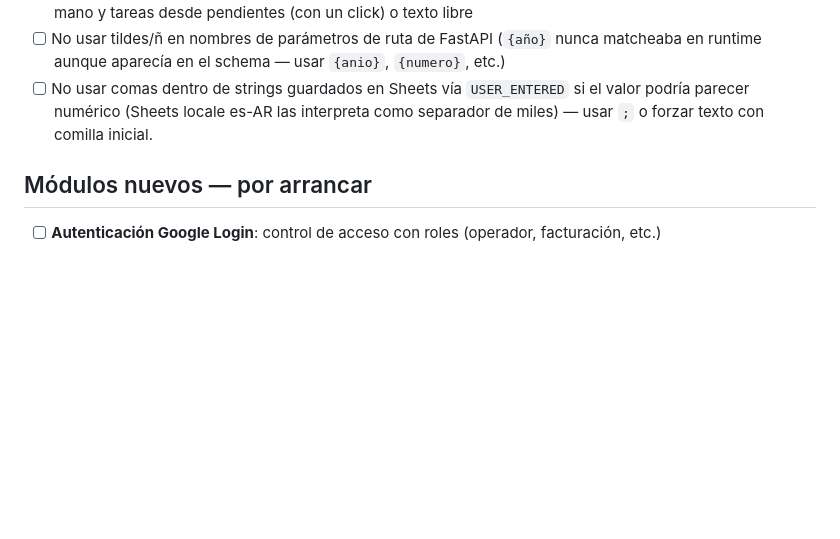
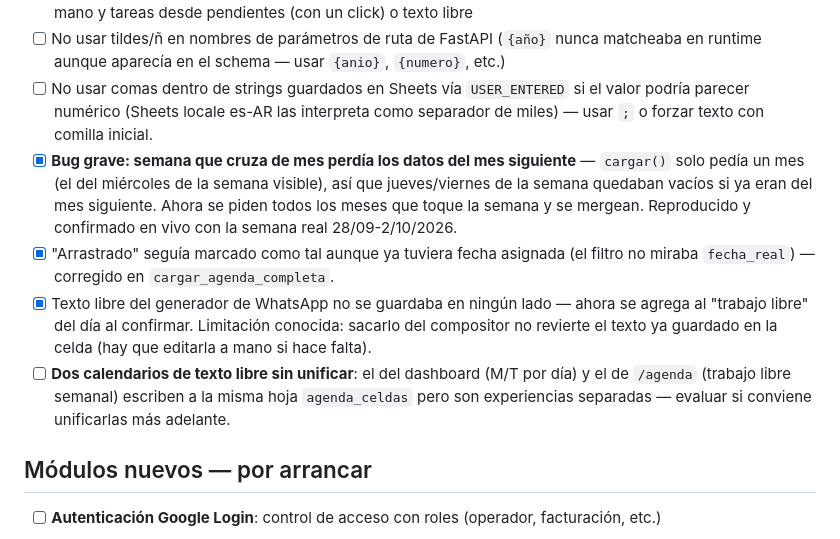
Before and after one commit to gateway-erp/gateway-erp, a Markdown page: PENDIENTES.md, the part around the change. Drawn GitHub-style; blank space fills up the shorter version.

```diff
--- a/PENDIENTES.md
+++ b/PENDIENTES.md
@@ -40,6 +40,10 @@
 - [x] Generador de WhatsApp rediseñado: soporta 2+ equipos el mismo día, cada uno con técnicos elegidos a mano y tareas desde pendientes (con un click) o texto libre
 - [ ] No usar tildes/ñ en nombres de parámetros de ruta de FastAPI (`{año}` nunca matcheaba en runtime aunque aparecía en el schema — usar `{anio}`, `{numero}`, etc.)
 - [ ] No usar comas dentro de strings guardados en Sheets vía `USER_ENTERED` si el valor podría parecer numérico (Sheets locale es-AR las interpreta como separador de miles) — usar `;` o forzar texto con comilla inicial.
+- [x] **Bug grave: semana que cruza de mes perdía los datos del mes siguiente** — `cargar()` solo pedía un mes (el del miércoles de la semana visible), así que jueves/viernes de la semana quedaban vacíos si ya eran del mes siguiente. Ahora se piden todos los meses que toque la semana y se mergean. Reproducido y confirmado en vivo con la semana real 28/09-2/10/2026.
+- [x] "Arrastrado" seguía marcado como tal aunque ya tuviera fecha asignada (el filtro no miraba `fecha_real`) — corregido en `cargar_agenda_completa`.
+- [x] Texto libre del generador de WhatsApp no se guardaba en ningún lado — ahora se agrega al "trabajo libre" del día al confirmar. Limitación conocida: sacarlo del compositor no revierte el texto ya guardado en la celda (hay que editarla a mano si hace falta).
+- [ ] **Dos calendarios de texto libre sin unificar**: el del dashboard (M/T por día) y el de `/agenda` (trabajo libre semanal) escriben a la misma hoja `agenda_celdas` pero son experiencias separadas — evaluar si conviene unificarlas más adelante.
 
 ## Módulos nuevos — por arrancar
 
```
Also changed, not shown: BIBLIA_PROYECTO.md (+23 -0 lines).
